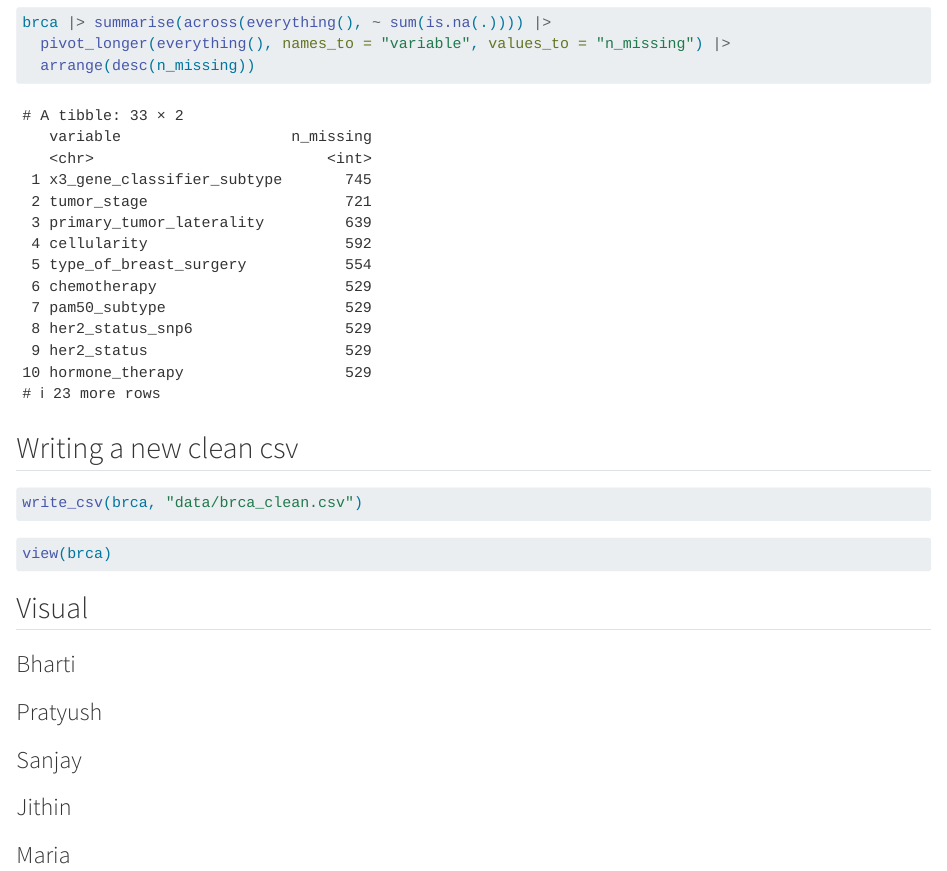
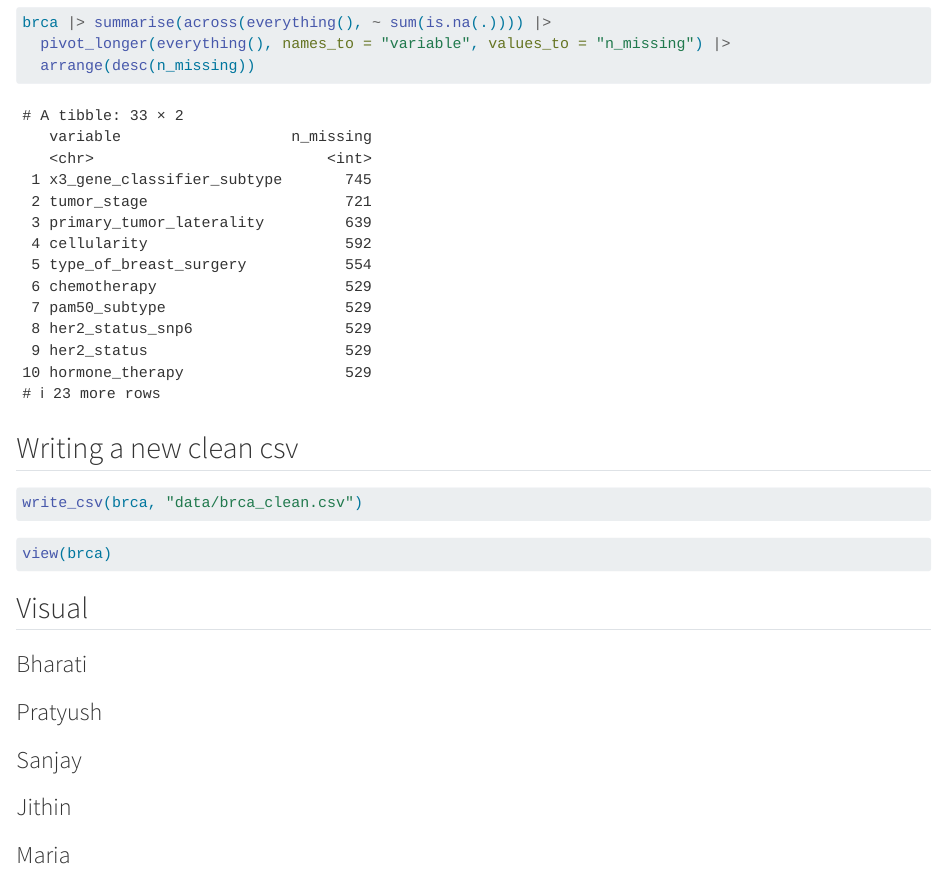
Before and after one commit to rforbiodatascience26/group_11_project, a Quarto document (Group Document.qmd): the page in a window 1100 px wide, from 1850 px down. Rendered offline with R 4.5, knitr and Pandoc in place of Quarto, with nearby package versions; column names are cleaned by a stand-in for the janitor package.

Commit message:
name change

```diff
--- a/Group Document.qmd
+++ b/Group Document.qmd
@@ -78,7 +78,7 @@ view(brca)
 
 ## Visual
 
-### Bharti
+### Bharati
 
 ### Pratyush
 
```
